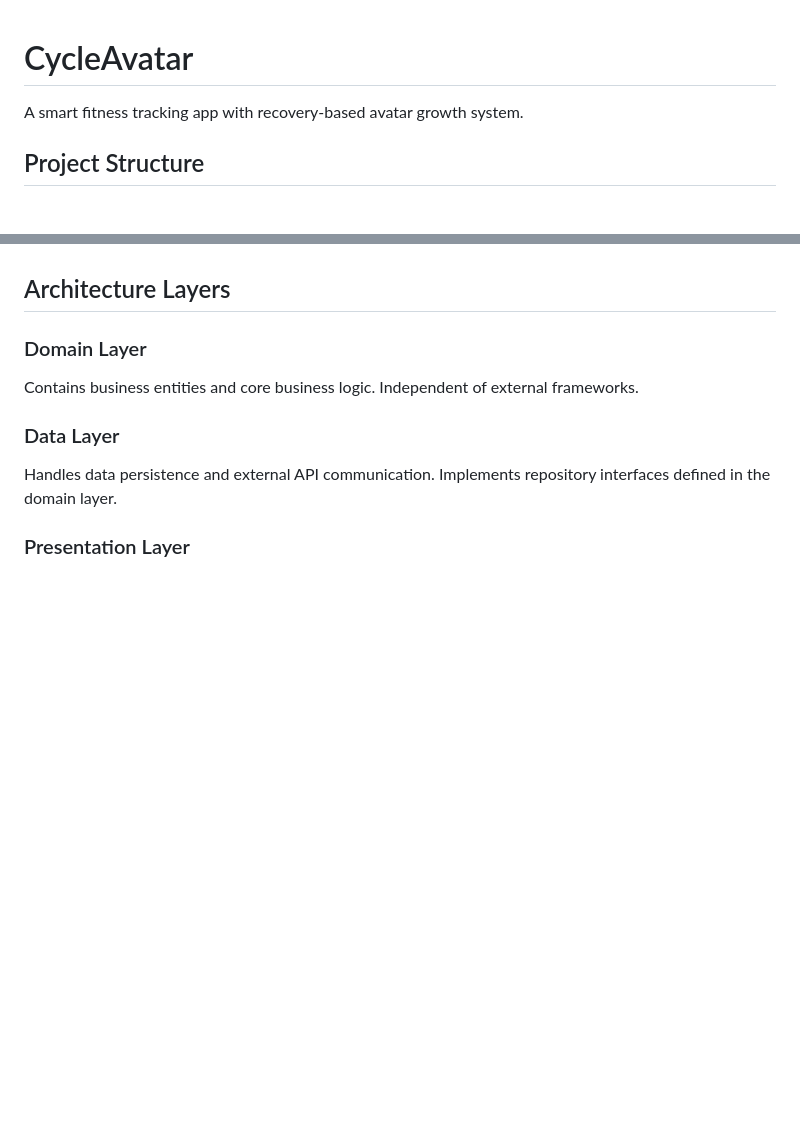
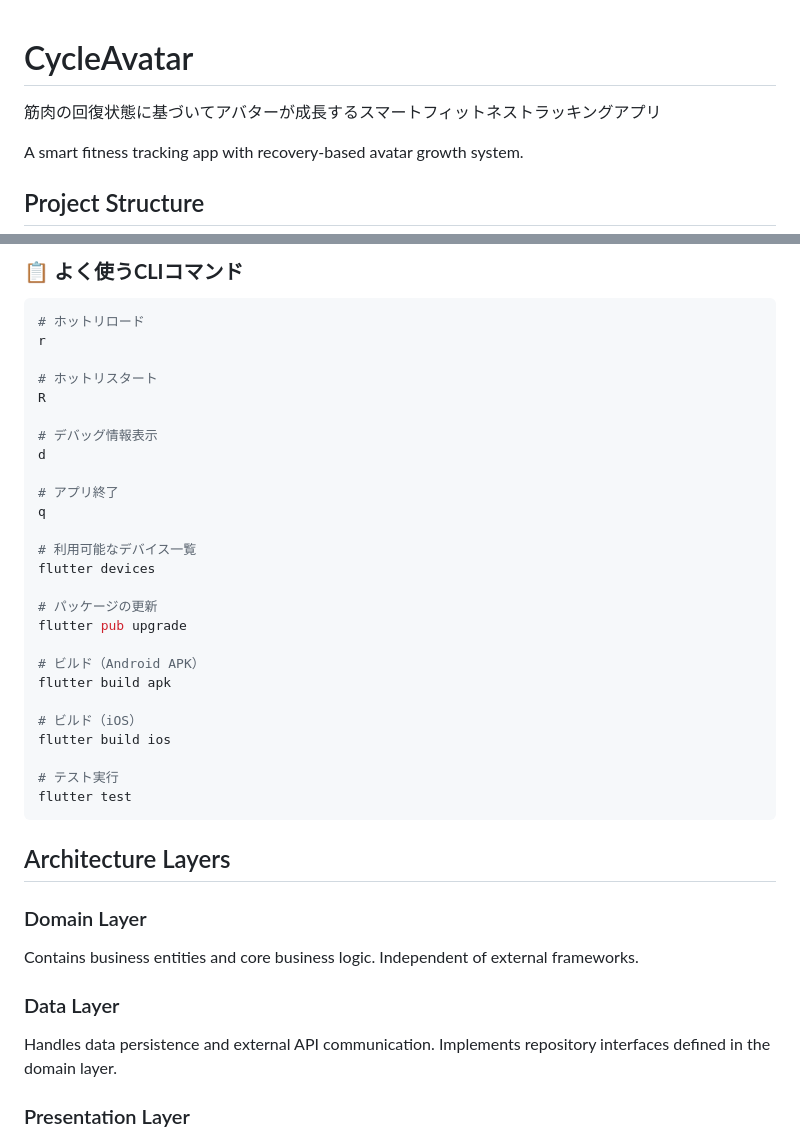
Before and after one commit to Rui-moment/cycle-avatar, a Markdown page: README.md, 2 parts joined by grey strips. Drawn GitHub-style; blank space fills up the shorter version.

````diff
--- a/README.md
+++ b/README.md
@@ -1,4 +1,6 @@
 # CycleAvatar
+
+筋肉の回復状態に基づいてアバターが成長するスマートフィットネストラッキングアプリ
 
 A smart fitness tracking app with recovery-based avatar growth system.
 
@@ -70,3 +110,33 @@ lib/
+### 📋 **よく使うCLIコマンド**
+
+```bash
+# ホットリロード
+r
+
+# ホットリスタート
+R
+
+# デバッグ情報表示
+d
+
+# アプリ終了
+q
+
+# 利用可能なデバイス一覧
+flutter devices
+
+# パッケージの更新
+flutter pub upgrade
+
+# ビルド（Android APK）
+flutter build apk
+
+# ビルド（iOS）
+flutter build ios
+
+# テスト実行
+flutter test
+```
 
 ## Architecture Layers
 
````
Also changed, not shown: other parts of README.md (+127 -14 lines).
